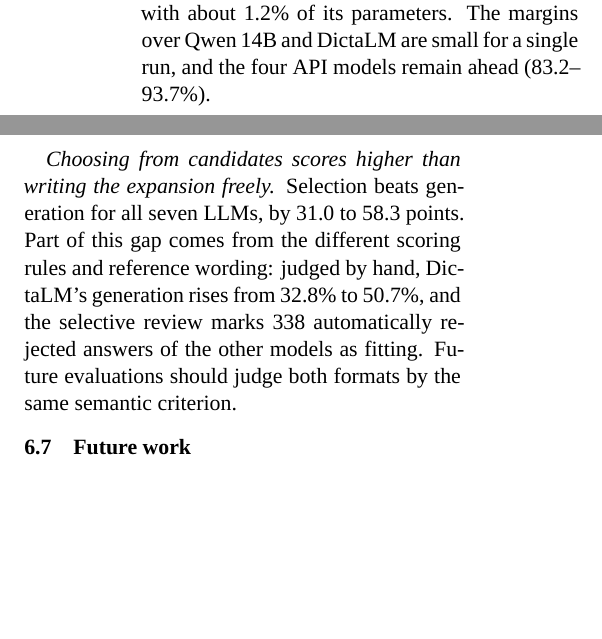
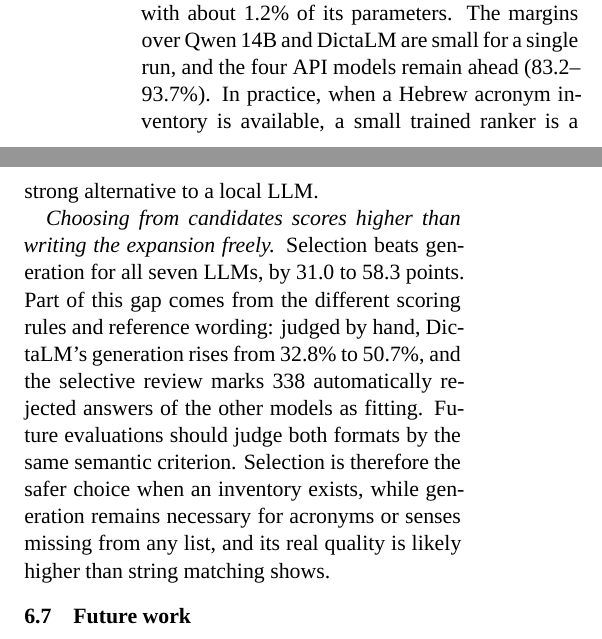
Before and after one commit to BenCarmel123/hebrew-acronym-disambiguation, a LaTeX paper (paper/main.tex, which reads paper/sections/results.tex): two parts of the columns of page 7 of 11, joined at a grey line, cut so that both start at the same text, the shorter picture padded with empty space. Compiled offline with XeLaTeX; a missing font is replaced by an installed copy or a similar font; a missing bibliography style is replaced by a similar one.

Commit message:
Add practical takeaways to the conclusions

```diff
--- a/paper/sections/results.tex
+++ b/paper/sections/results.tex
@@ -100,9 +100,9 @@ Table~\ref{app:res-examples} in Appendix~\ref{app:tables} shows a correct genera
 \label{sec:conclusions}
 We draw two conclusions.
 
-\emph{A small task-trained encoder is competitive with local LLMs when a candidate list exists.} DictaBERT, with 184M parameters and fewer than 3,000 training items, reaches 71.7\% in selection. It beats Qwen 7B and the Hebrew-specialised DictaLM 2.0, a 7.25B LLM, and matches Qwen 14B with about 1.2\% of its parameters. The margins over Qwen 14B and DictaLM are small for a single run, and the four API models remain ahead (83.2--93.7\%).
+\emph{A small task-trained encoder is competitive with local LLMs when a candidate list exists.} DictaBERT, with 184M parameters and fewer than 3,000 training items, reaches 71.7\% in selection. It beats Qwen 7B and the Hebrew-specialised DictaLM 2.0, a 7.25B LLM, and matches Qwen 14B with about 1.2\% of its parameters. The margins over Qwen 14B and DictaLM are small for a single run, and the four API models remain ahead (83.2--93.7\%). In practice, when a Hebrew acronym inventory is available, a small trained ranker is a strong alternative to a local LLM.
 
-\emph{Choosing from candidates scores higher than writing the expansion freely.} Selection beats generation for all seven LLMs, by 31.0 to 58.3 points. Part of this gap comes from the different scoring rules and reference wording: judged by hand, DictaLM's generation rises from 32.8\% to 50.7\%, and the selective review marks 338 automatically rejected answers of the other models as fitting. Future evaluations should judge both formats by the same semantic criterion.
+\emph{Choosing from candidates scores higher than writing the expansion freely.} Selection beats generation for all seven LLMs, by 31.0 to 58.3 points. Part of this gap comes from the different scoring rules and reference wording: judged by hand, DictaLM's generation rises from 32.8\% to 50.7\%, and the selective review marks 338 automatically rejected answers of the other models as fitting. Future evaluations should judge both formats by the same semantic criterion. Selection is therefore the safer choice when an inventory exists, while generation remains necessary for acronyms or senses missing from any list, and its real quality is likely higher than string matching shows.
 
 \subsection{Future work}
 \label{sec:future}
```
